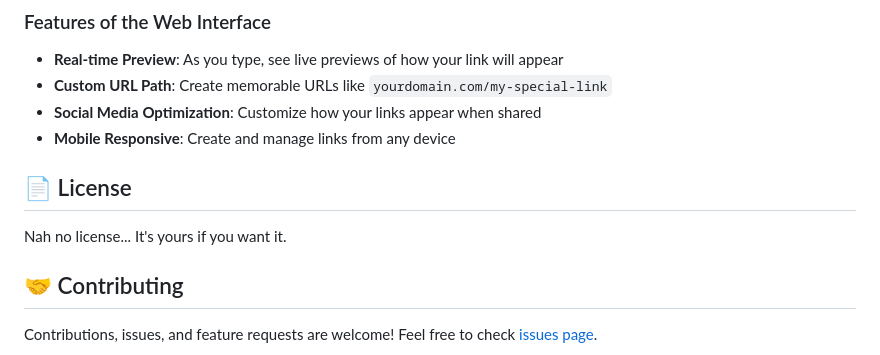
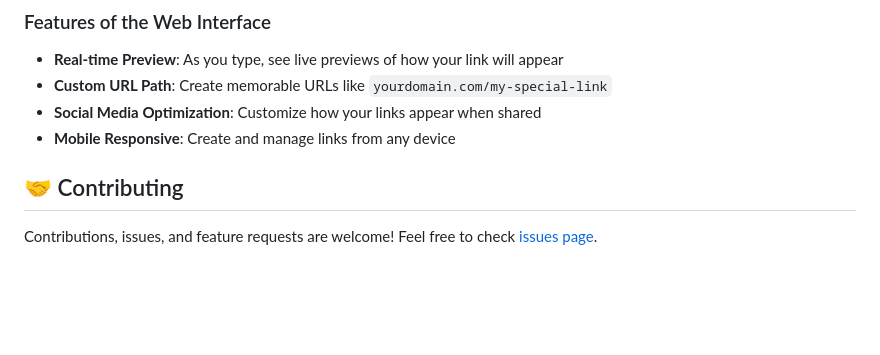
Before and after one commit to nizarhaider/shrlnk, a Markdown page: README.md, the part around the change. Rendered like a GitHub page; blank space fills up the shorter version.

Commit message:
Removed License section from README.md

```diff
--- a/README.md
+++ b/README.md
@@ -160,9 +160,6 @@ DOMAIN = "yourdomain.com"  # Replace with your actual domain
 - **Social Media Optimization**: Customize how your links appear when shared
 - **Mobile Responsive**: Create and manage links from any device
 
-## 📄 License
-
-Nah no license... It's yours if you want it.
 
 ## 🤝 Contributing
 
```
